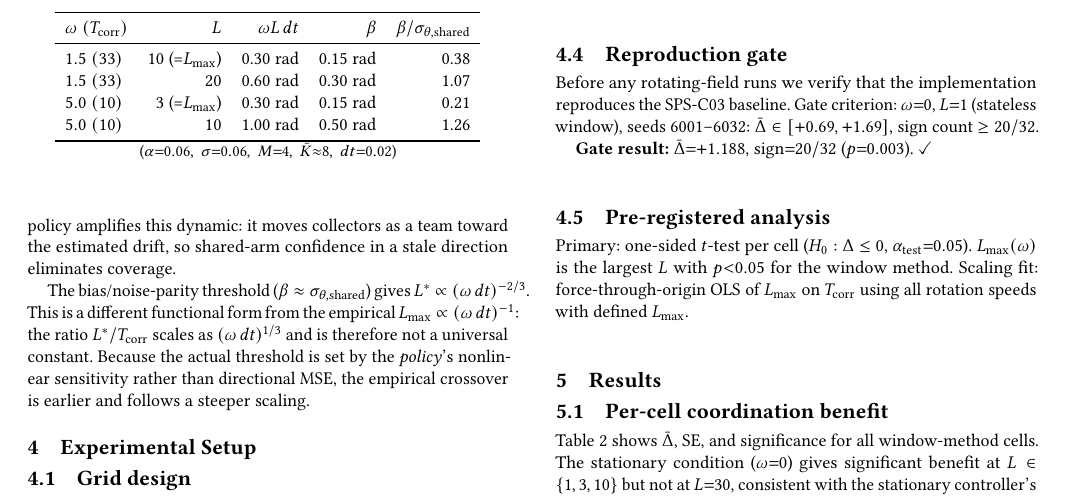
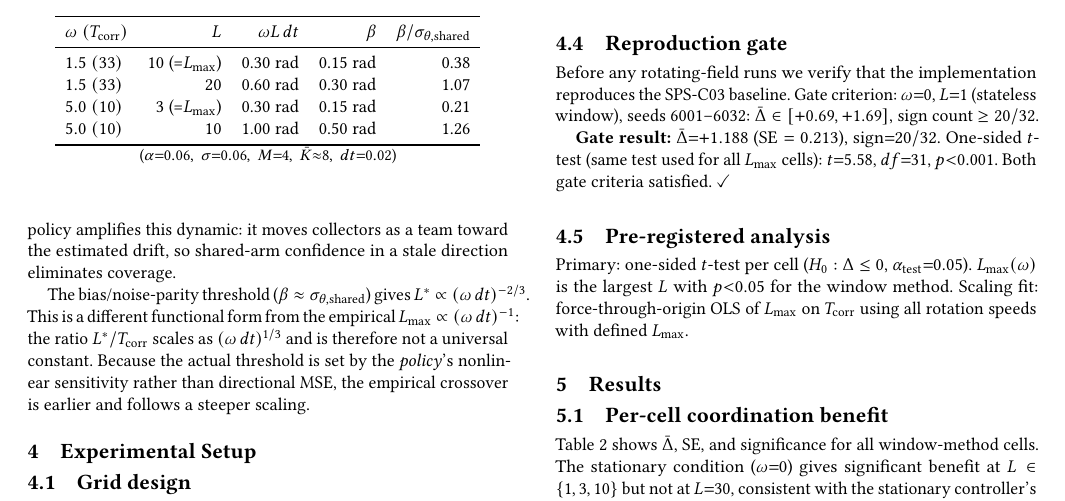
Before and after one commit to PuffBear/stochastic-particle-system, a LaTeX document (adaptive-coordination/paper/manuscript/main.tex): part of page 3 of 7, cut so that both start at the same text. Compiled offline with pdfLaTeX.

Commit message:
Fix gate p-value inconsistency between §4.4 and Appendix B
§4.4 reported p=0.003 while Appendix B reported p<0.001 for the
identical gate run (Dbar=+1.188, SE=0.213, n=32).

The correct one-sided t-test value is t=5.58, df=31, p<0.001
(consistent with Appendix B). The §4.4 value of 0.003 did not
match this test. Both sections now report the same values
(t=5.58, df=31, p<0.001) with the test named explicitly as a
one-sided t-test — the same test used for all L_max cells —
to distinguish it from the sign count gate criterion.

Co-Authored-By: Claude Sonnet 4.6 <noreply@anthropic.com>
Claude-Session: https://claude.ai/code/session_01VZYmqWRzQS7FzTgEPVEhH6

```diff
--- a/adaptive-coordination/paper/manuscript/main.tex
+++ b/adaptive-coordination/paper/manuscript/main.tex
@@ -440,8 +440,10 @@ reproduces the SPS-C03 baseline.  Gate criterion:
 $\omega{=}0$, $L{=}1$ (stateless window), seeds 6001--6032:
 $\Dbar \in [+0.69, +1.69]$, sign count $\geq 20/32$.
 
-\textbf{Gate result:} $\Dbar{=}{+}1.188$, sign${=}20/32$
-($p{=}0.003$). \checkmark
+\textbf{Gate result:} $\Dbar{=}{+}1.188$ (SE${}=0.213$),
+sign${=}20/32$.  One-sided $t$-test (same test used for all
+$\Lmax$ cells): $t{=}5.58$, $df{=}31$, $p{<}0.001$.
+Both gate criteria satisfied. \checkmark
 
 \subsection{Pre-registered analysis}
 
```
Also changed, not shown: adaptive-coordination/paper/manuscript/main.pdf, adaptive-coordination/paper/manuscript/main.tex (5 more changed lines).
